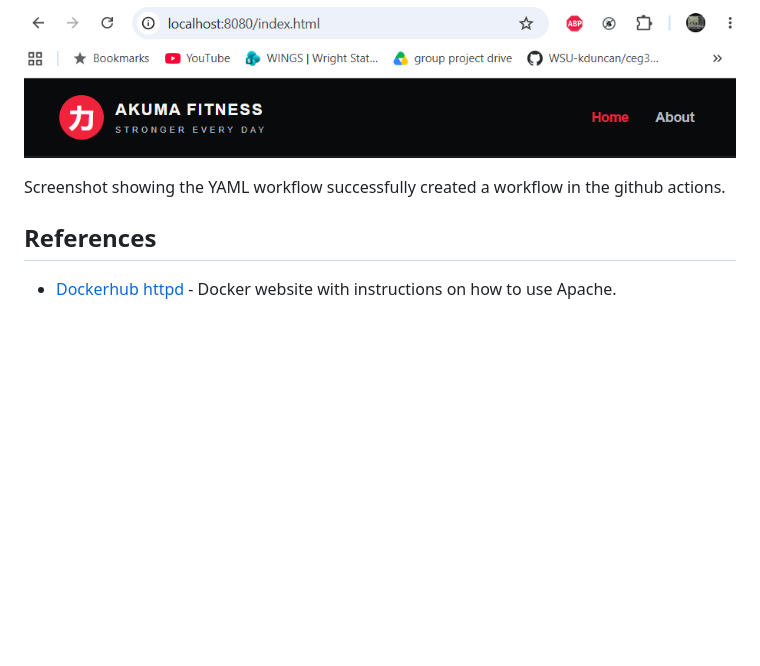
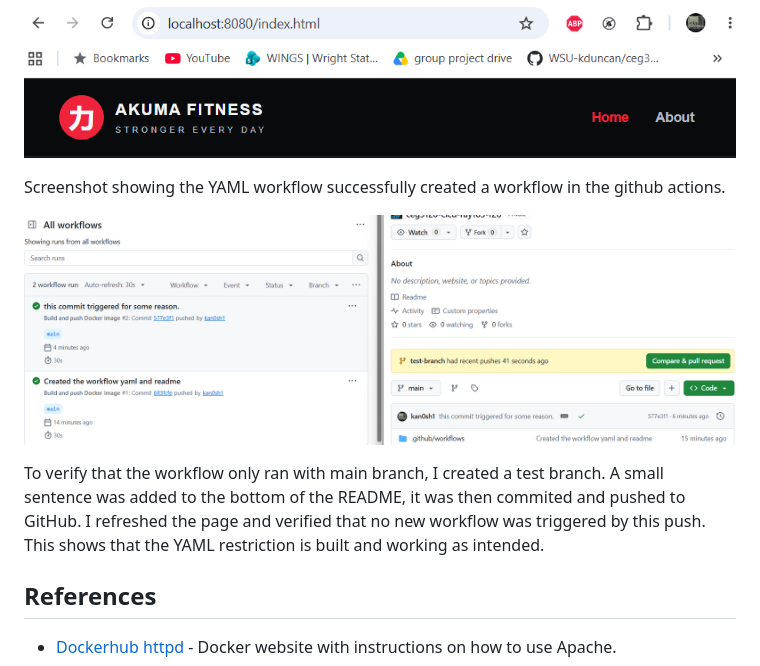
Before and after one commit to WSU-kduncan/ceg3120-cicd-ray163-f26, a Markdown page: README-CI.md, the part around the change. Rendered like a GitHub page; pictures changed too: images/BranchWorkflowTest.png (added); blank space fills up the shorter version.

Commit message:
Test Branch Workflow
Created a test branch and commited/pushed changes

Confirmed that the test branch did not trigger the workflow
Screenshot added to readme as proof with sentence describing underneath.

```diff
--- a/README-CI.md
+++ b/README-CI.md
@@ -111,6 +111,10 @@ This screenshot shows the GitHub Secrets page with my username and token secret
 
 Screenshot showing the YAML workflow successfully created a workflow in the github actions.
 
+![Branch Workflow Test](images/BranchWorkflowTest.png)
+
+To verify that the workflow only ran with main branch, I created a test branch. A small sentence was added to the bottom of the README, it was then commited and pushed to GitHub. I refreshed the page and verified that no new workflow was triggered by this push. This shows that the YAML restriction is built and working as intended.
+
 ## References
 
 - [Dockerhub httpd](https://hub.docker.com/_/httpd) - Docker website with instructions on how to use Apache.
```
